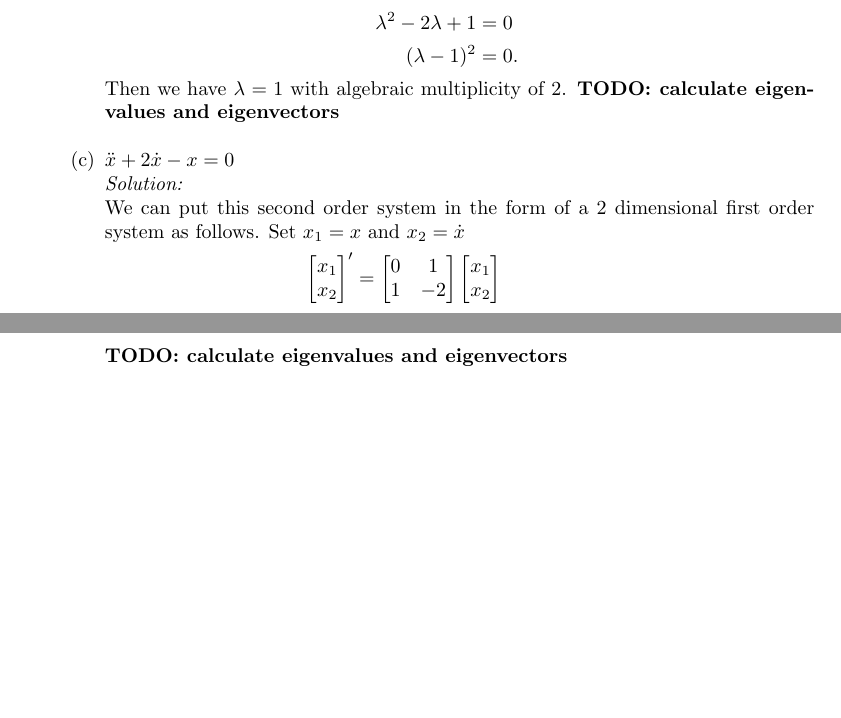
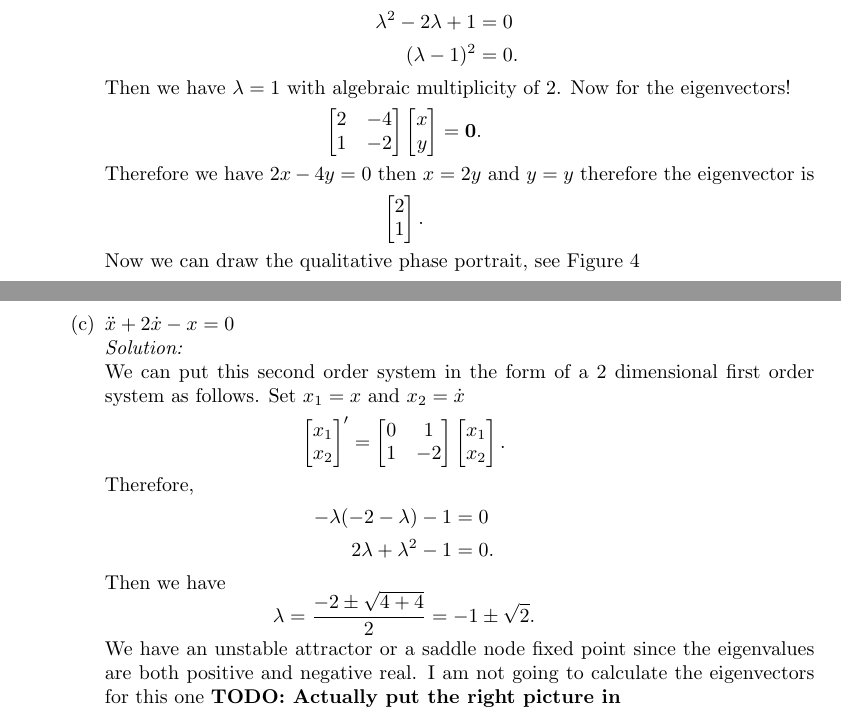
Before and after one commit to hunter-lybbert/uw-central, a LaTeX problem sheet (dynamics_and_chaos/hw_03/hw03.tex): two parts of pages 7 and 8 of 12, joined at a grey line, cut so that both start at the same text, the shorter picture padded with empty space. Compiled offline with pdfLaTeX.

Commit message:
this is it.

```diff
--- a/dynamics_and_chaos/hw_03/hw03.tex
+++ b/dynamics_and_chaos/hw_03/hw03.tex
@@ -325,7 +325,20 @@ Then
 (\lambda - 1)^2 &= 0.
 \end{align*}
 Then we have $\lambda = 1$ with algebraic multiplicity of 2.
-\textbf{TODO: calculate eigenvalues and eigenvectors} \\
+Now for the eigenvectors!
+\begin{align*}
+\begin{bmatrix}
+2 & -4 \\
+1 & -2
+\end{bmatrix} \begin{bmatrix}
+x \\ y
+\end{bmatrix} = \bm 0.
+\end{align*}
+Therefore we have $2x -4y = 0$ then $x = 2y$ and $y = y$ therefore the eigenvector is
+\begin{align*}
+\begin{bmatrix} 2 \\ 1 \end{bmatrix}.
+\end{align*}
+Now we can draw the qualitative phase portrait, see Figure \ref{fig:f4} \\
 
 \item $\ddot x + 2\dot x - x = 0$ \\
 \textit{Solution:} \\
@@ -340,9 +353,19 @@ x_1 \\ x_2
 1 & -2
 \end{bmatrix} \begin{bmatrix}
 x_1 \\ x_2
-\end{bmatrix}
+\end{bmatrix}.
 \end{align*}
-\textbf{TODO: calculate eigenvalues and eigenvectors} \\
+Therefore,
+\begin{align*}
+-\lambda(-2 -\lambda) - 1 &= 0 \\
+2\lambda + \lambda^2 - 1 &= 0.
+\end{align*}
+Then we have
+$$
+\lambda = \frac{-2 \pm \sqrt{4 +4}} 2 = -1 \pm \sqrt 2.
+$$
+We have an unstable attractor or a saddle node fixed point since the eigenvalues are both positive and negative real.
+I am not going to calculate the eigenvectors for this one \textbf{TODO: Actually put the right picture in}
 
 \end{enumerate}
 
```
